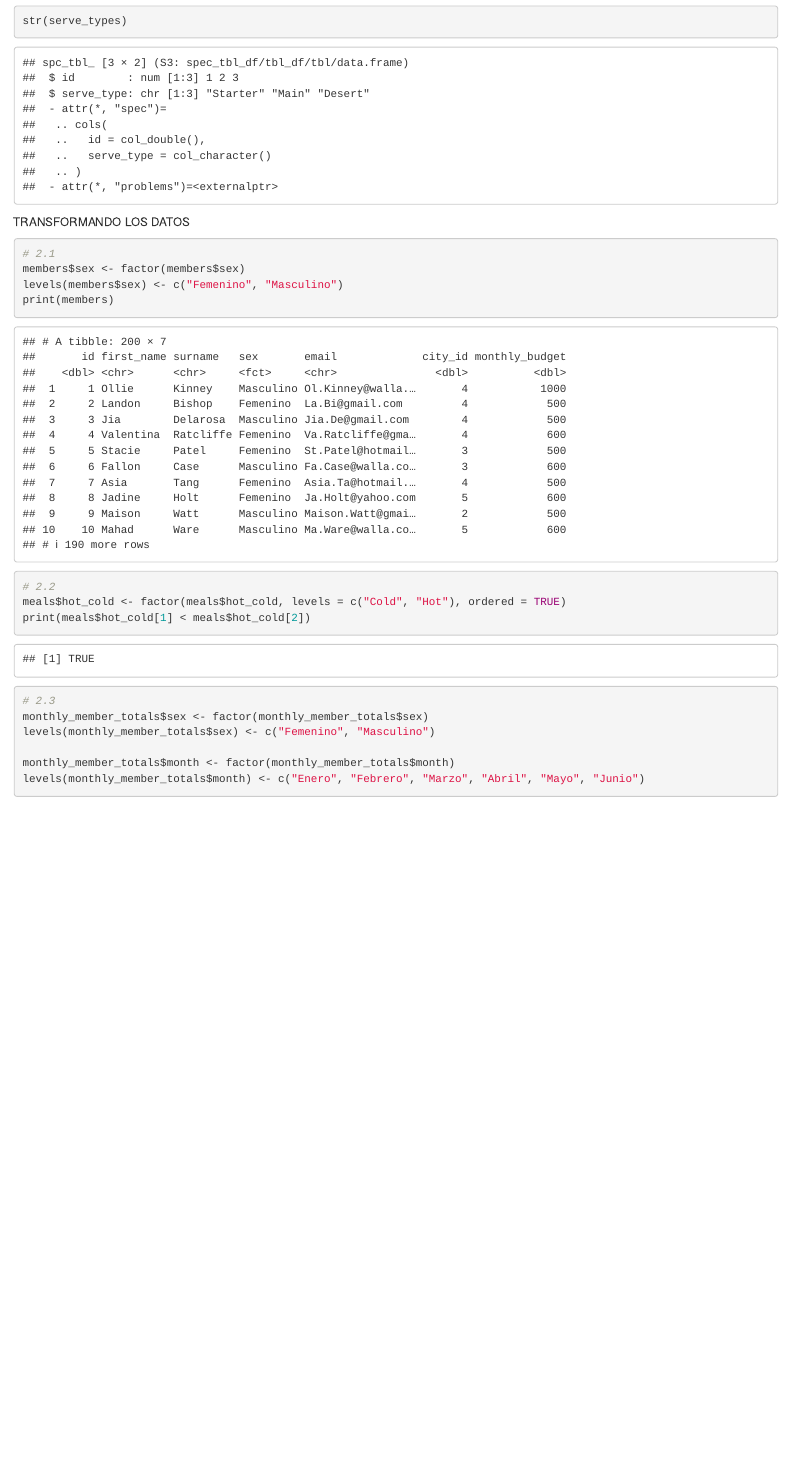
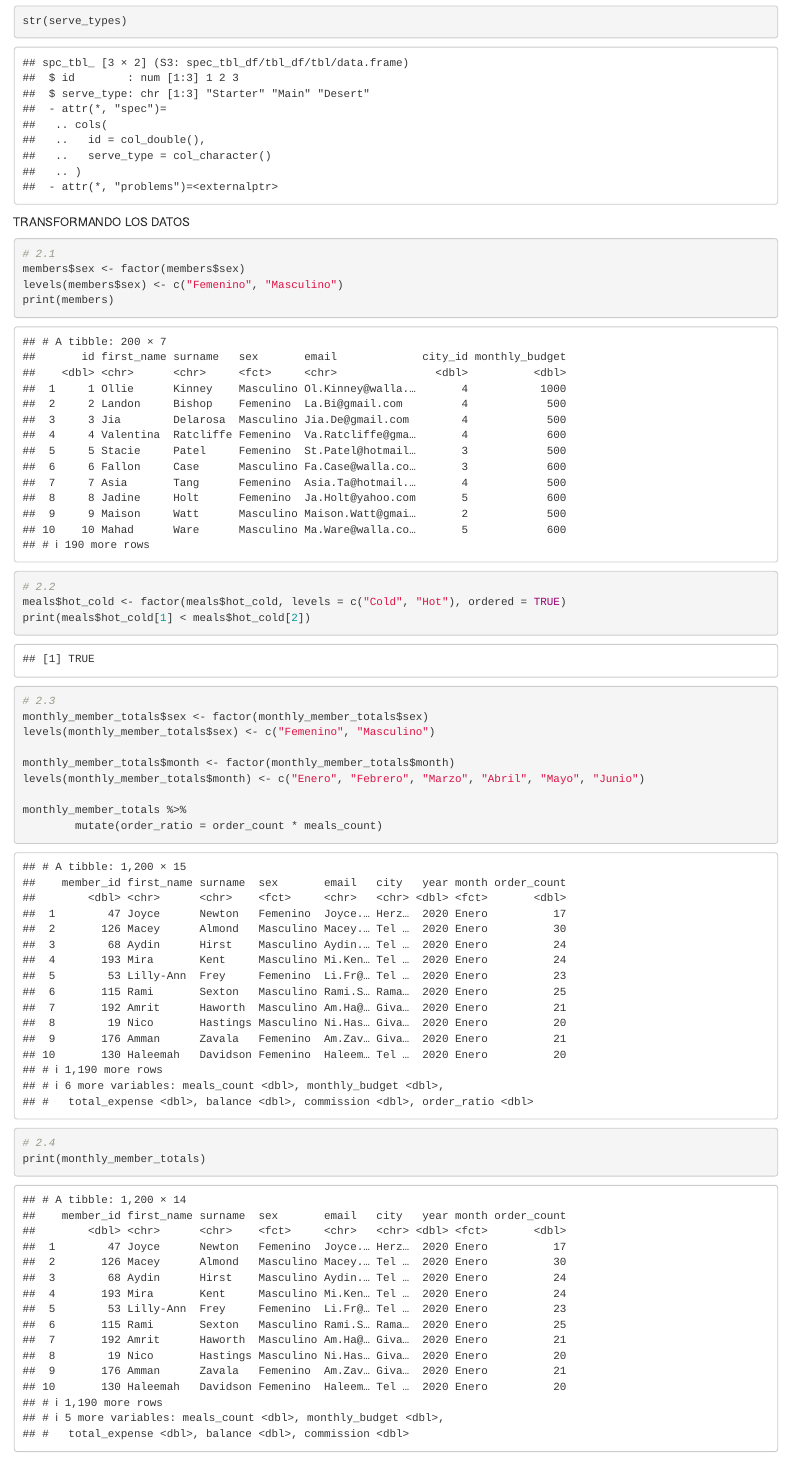
Before and after one commit to jamesg19/FoodAnalytics, an R Markdown document (Proyecto.Rmd): the page in a window 1100 px wide, from 11550 px down. Rendered offline with R 4.5, knitr and Pandoc, with nearby package versions.

Commit message:
Adding new column

````diff
--- a/Proyecto.Rmd
+++ b/Proyecto.Rmd
@@ -93,5 +93,9 @@ levels(monthly_member_totals$sex) <- c("Femenino", "Masculino")
 monthly_member_totals$month <- factor(monthly_member_totals$month)
 levels(monthly_member_totals$month) <- c("Enero", "Febrero", "Marzo", "Abril", "Mayo", "Junio")
 
+monthly_member_totals %>%
+        mutate(order_ratio = order_count * meals_count)
 
+# 2.4
+print(monthly_member_totals)
 ```
````
